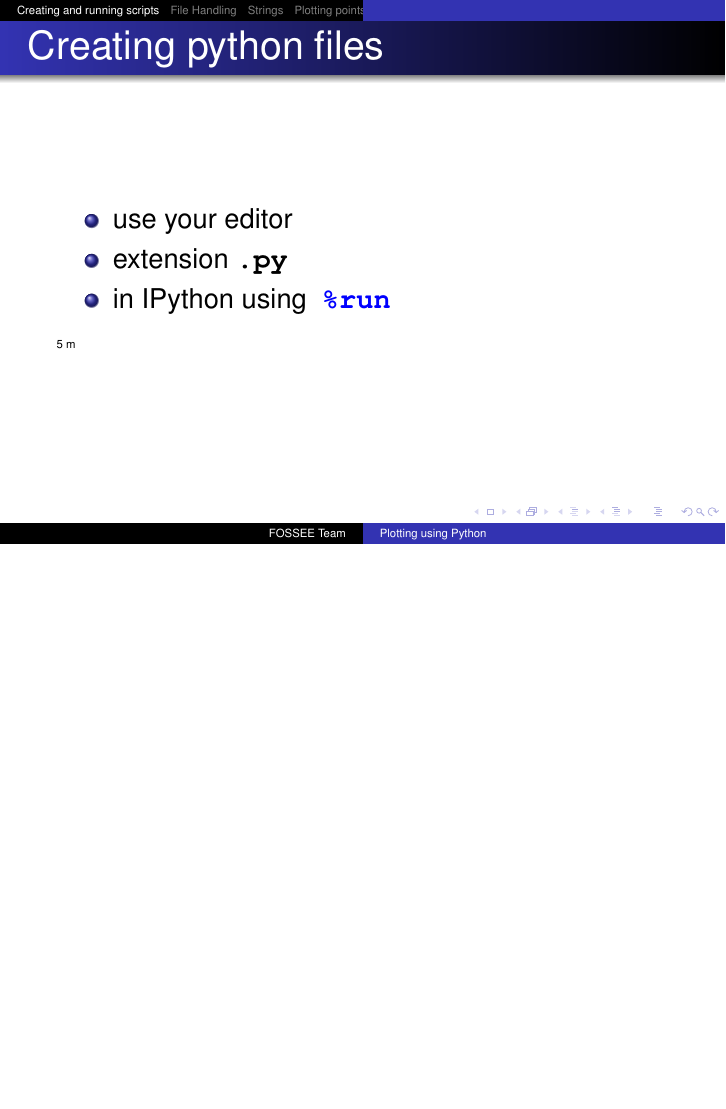
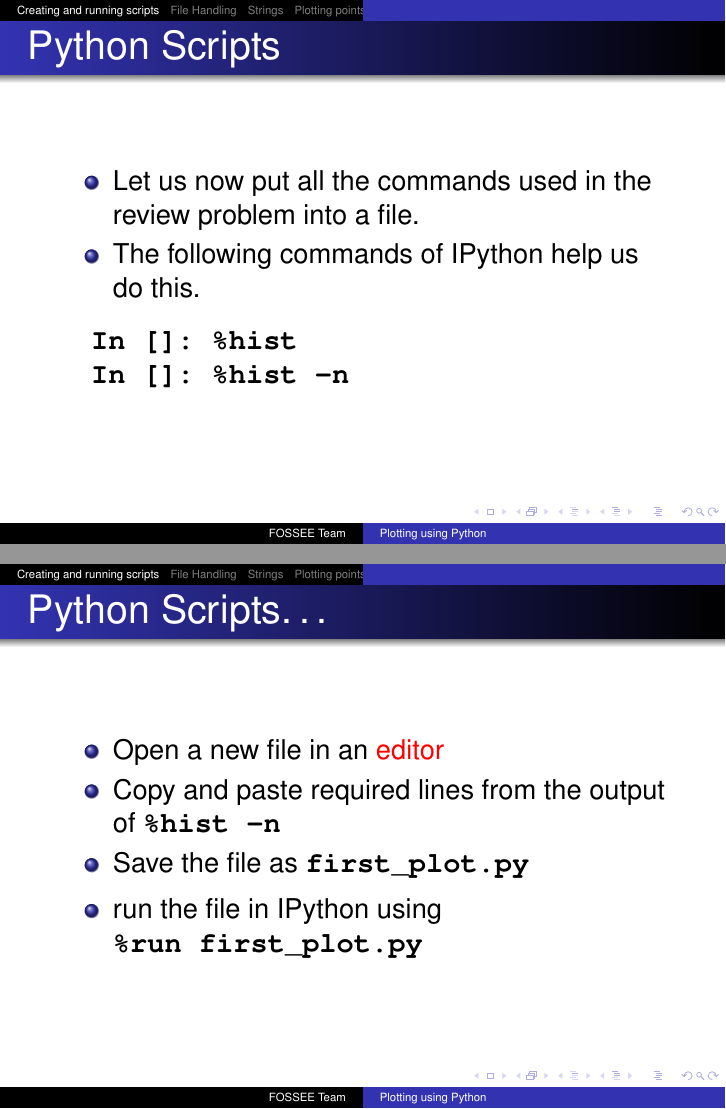
Before and after one commit to FOSSEE/workshops, LaTeX slides (day1/session2.tex): page 4 of 15 before the commit and pages 4 and 5 of 16 after it, the two joined at a grey line, the shorter picture padded with empty space. Compiled offline with pdfLaTeX.

Commit message:
Added IPython history to Day1 Session2.

```diff
--- a/day1/session2.tex
+++ b/day1/session2.tex
@@ -124,14 +124,28 @@
 \end{frame}
 
 \section{Creating and running scripts}
+\begin{frame}[fragile]
+\frametitle{Python Scripts}
+\begin{itemize}
+\item Let us now put all the commands used in the review problem into a file.
+\item The following commands of IPython help us do this.
+\end{itemize}
+\begin{lstlisting}
+  In []: %hist
+  In []: %hist -n
+\end{lstlisting}
+\end{frame}
+
 \begin{frame}
-  {Creating python files}
+\frametitle{Python Scripts\ldots}
   \begin{itemize}
-    \item use your editor
-    \item extension \typ{.py}
-    \item in IPython using \kwrd{\%run}
+    \item Open a new file in an \alert{editor}
+    \item Copy and paste required lines from the output of \typ{\%hist -n}
+    \item Save the file as \typ{first_plot.py}
   \end{itemize}
-\inctime{5}
+  \begin{itemize}
+  \item run the file in IPython using \typ{\%run first_plot.py}\\
+  \end{itemize}
 \end{frame}
 
 \section{File Handling}
```
